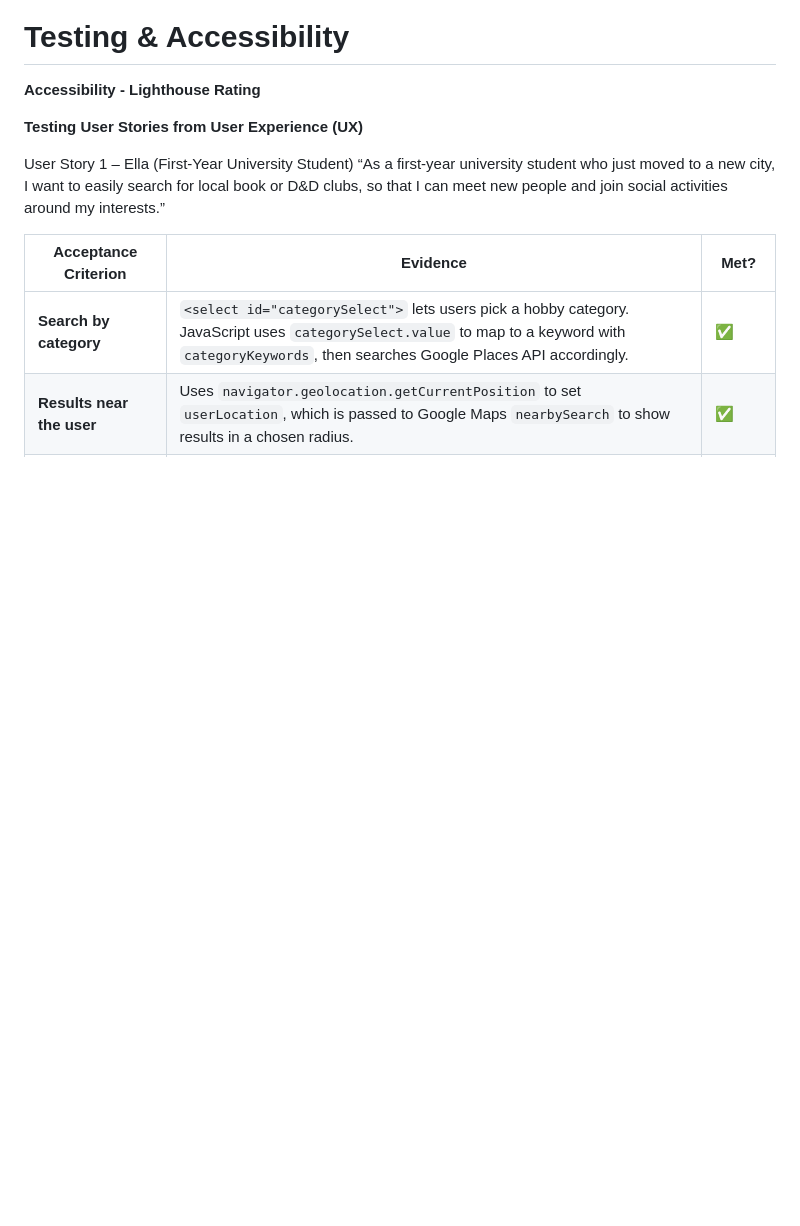
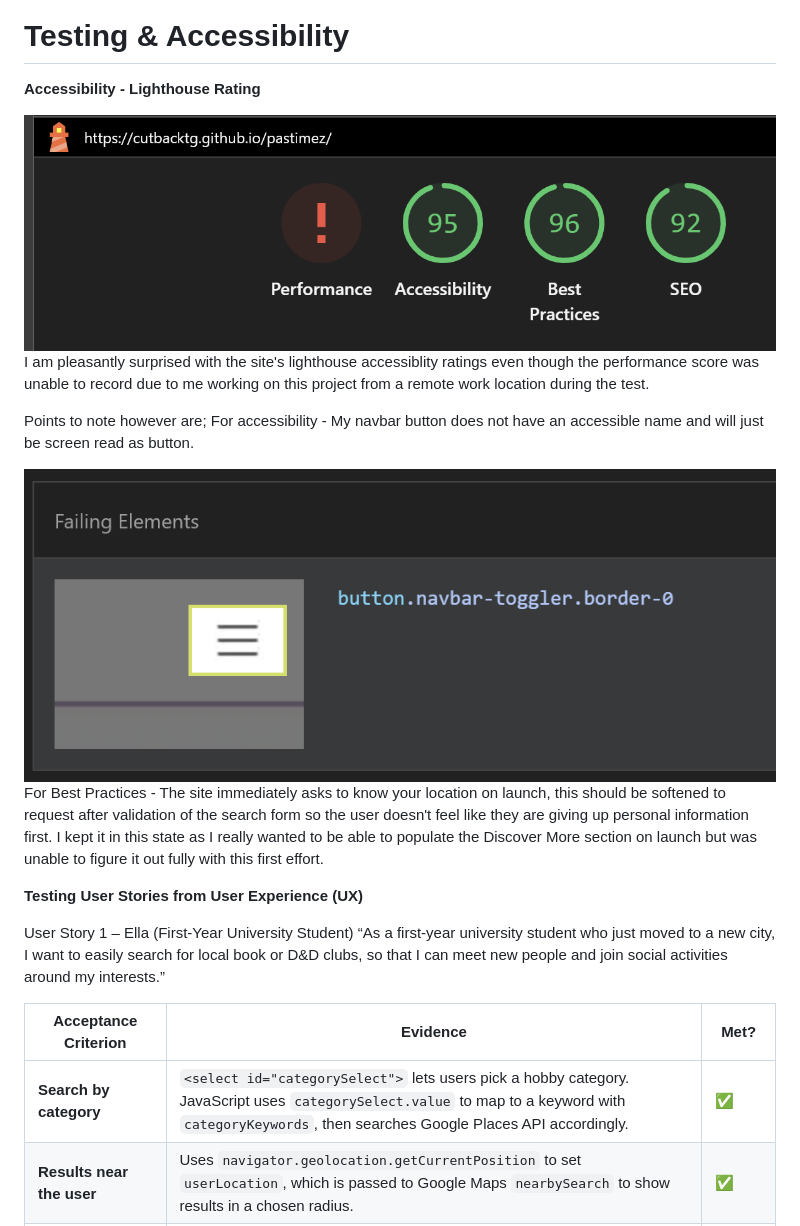
Before and after one commit to CutbackTG/pastimez, a Markdown page: README.md, the part around the change printed below. Drawn GitHub-style; pictures changed too: assets/images/readme-images/lighthouse-rating.png (added), assets/images/readme-images/navbar-button.png (added); blank space fills up the shorter version.

Commit message:
Added Lighthouse rating to Readme

```diff
--- a/README.md
+++ b/README.md
@@ -166,4 +167,13 @@ The website will be designed in a super-clean and fresh mix of white #ffffff a c
 
+I am pleasantly surprised with the site's lighthouse accessiblity ratings even though the performance score was unable to record due to me working on this project from a remote work location during the test.
+
+Points to note however are;
+For accessibility - My navbar button does not have an accessible name and will just be screen read as button.
+
+<img src= assets/images/readme-images/navbar-button.png  alt ="navbar button not named" width= 800>
+
+For Best Practices - The site immediately asks to know your location on launch, this should be softened to request after validation of the search form so the user doesn't feel like they are giving up personal information first.
+I kept it in this state as I really wanted to be able to populate the Discover More section on launch but was unable to figure it out fully with this first effort.
 
 **Testing User Stories from User Experience (UX)**
 
```
Also changed, not shown: other parts of README.md (+1 -0 lines).
